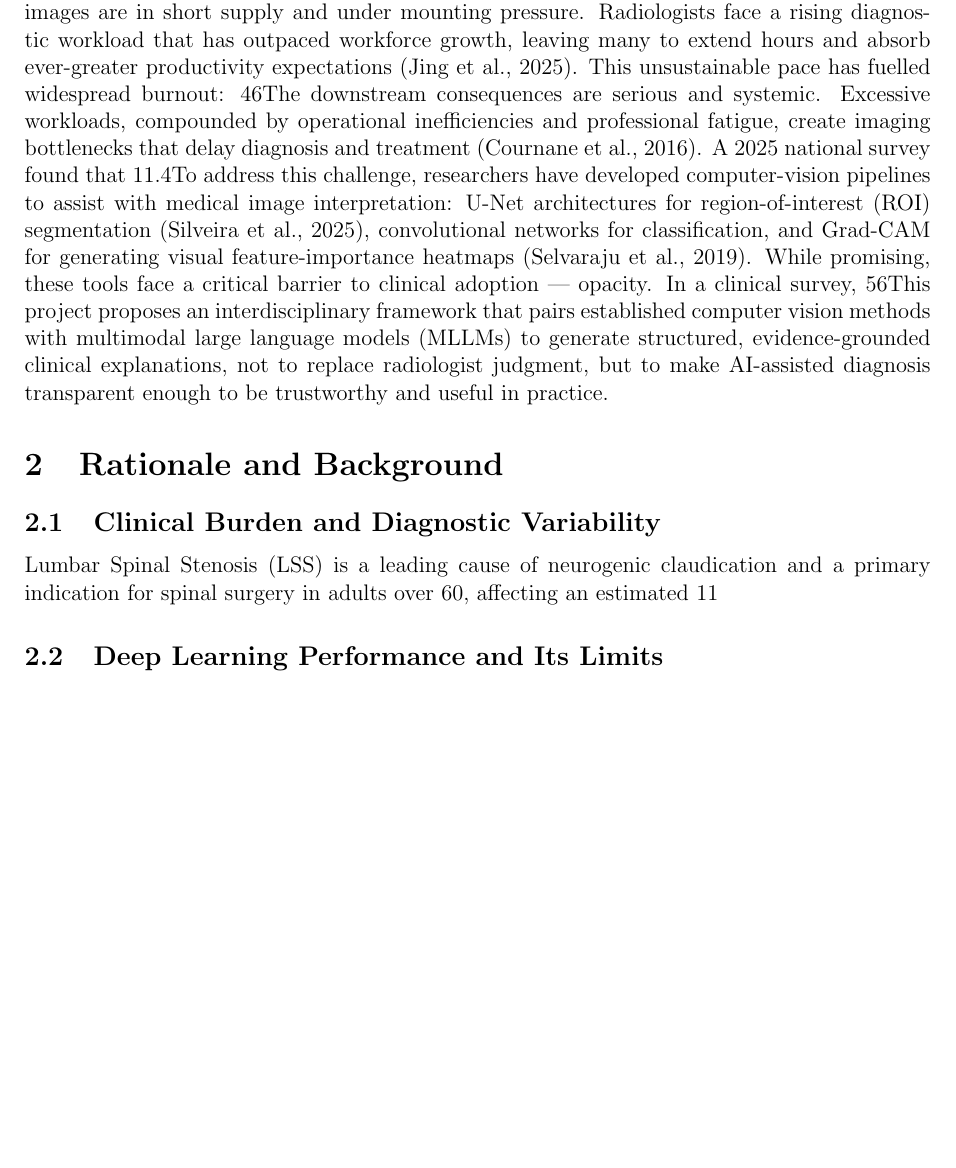
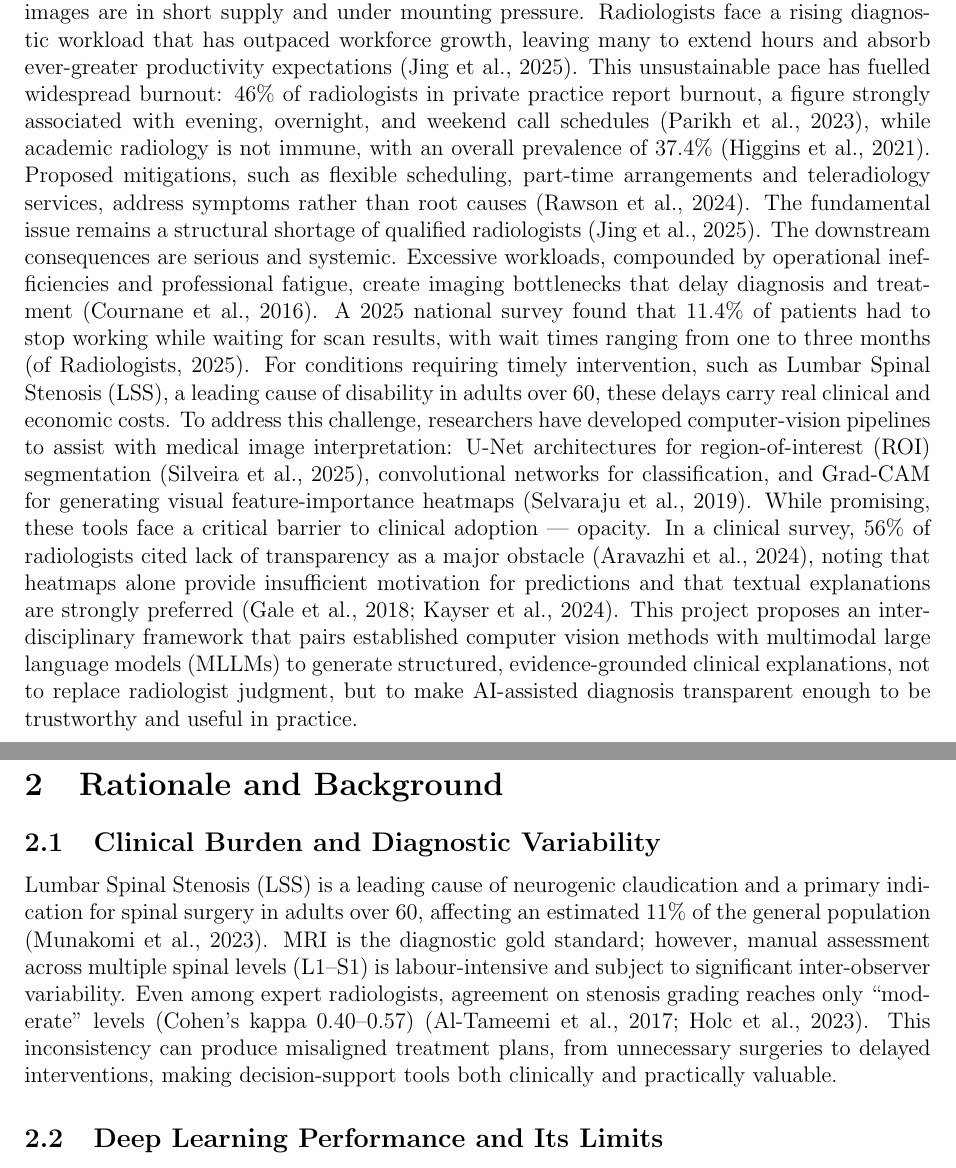
Before and after one commit to timnd08/ds9600-final-project, a LaTeX document (main-report.tex): part of page 1 of 11 before the commit and two parts of pages 1 and 2 of 13 after it, the two joined at a grey line, cut so that both start at the same text, the shorter picture padded with empty space. Compiled offline with pdfLaTeX.

Commit message:
edit pdf file

```diff
--- a/main-report.tex
+++ b/main-report.tex
@@ -19,15 +19,15 @@
 
 \section{Problem Statement}
 \label{problem_statement}
-Medical imaging sits at the heart of modern diagnosis, yet the professionals who interpret these images are in short supply and under mounting pressure. Radiologists face a rising diagnostic workload that has outpaced workforce growth, leaving many to extend hours and absorb ever-greater productivity expectations \citep{Jing2025}. This unsustainable pace has fuelled widespread burnout: 46% of radiologists in private practice report burnout, a figure strongly associated with evening, overnight, and weekend call schedules \citep{Parikh2023}, while academic radiology is not immune, with an overall prevalence of 37.4% \citep{Higgins2021}. Proposed mitigations, such as flexible scheduling, part-time arrangements and teleradiology services, address symptoms rather than root causes \citep{Rawson2024}. The fundamental issue remains a structural shortage of qualified radiologists \citep{Jing2025}.
-The downstream consequences are serious and systemic. Excessive workloads, compounded by operational inefficiencies and professional fatigue, create imaging bottlenecks that delay diagnosis and treatment \citep{Cournane2016}. A 2025 national survey found that 11.4% of patients had to stop working while waiting for scan results, with wait times ranging from one to three months \citep{nanos}. For conditions requiring timely intervention, such as Lumbar Spinal Stenosis (LSS), a leading cause of disability in adults over 60, these delays carry real clinical and economic costs.
-To address this challenge, researchers have developed computer-vision pipelines to assist with medical image interpretation: U-Net architectures for region-of-interest (ROI) segmentation \citep{Silveira2025}, convolutional networks for classification, and Grad-CAM for generating visual feature-importance heatmaps \citep{Selvaraju2019}. While promising, these tools face a critical barrier to clinical adoption — opacity. In a clinical survey, 56% of radiologists cited lack of transparency as a major obstacle \citep{aravazhi2024}, noting that heatmaps alone provide insufficient motivation for predictions and that textual explanations are strongly preferred \citep{gale2018producingradiologistqualityreportsinterpretable, kayser2024fooloncecontrastingtextual}.
+Medical imaging sits at the heart of modern diagnosis, yet the professionals who interpret these images are in short supply and under mounting pressure. Radiologists face a rising diagnostic workload that has outpaced workforce growth, leaving many to extend hours and absorb ever-greater productivity expectations \citep{Jing2025}. This unsustainable pace has fuelled widespread burnout: 46\% of radiologists in private practice report burnout, a figure strongly associated with evening, overnight, and weekend call schedules \citep{Parikh2023}, while academic radiology is not immune, with an overall prevalence of 37.4\% \citep{Higgins2021}. Proposed mitigations, such as flexible scheduling, part-time arrangements and teleradiology services, address symptoms rather than root causes \citep{Rawson2024}. The fundamental issue remains a structural shortage of qualified radiologists \citep{Jing2025}.
+The downstream consequences are serious and systemic. Excessive workloads, compounded by operational inefficiencies and professional fatigue, create imaging bottlenecks that delay diagnosis and treatment \citep{Cournane2016}. A 2025 national survey found that 11.4\% of patients had to stop working while waiting for scan results, with wait times ranging from one to three months \citep{nanos}. For conditions requiring timely intervention, such as Lumbar Spinal Stenosis (LSS), a leading cause of disability in adults over 60, these delays carry real clinical and economic costs.
+To address this challenge, researchers have developed computer-vision pipelines to assist with medical image interpretation: U-Net architectures for region-of-interest (ROI) segmentation \citep{Silveira2025}, convolutional networks for classification, and Grad-CAM for generating visual feature-importance heatmaps \citep{Selvaraju2019}. While promising, these tools face a critical barrier to clinical adoption — opacity. In a clinical survey, 56\% of radiologists cited lack of transparency as a major obstacle \citep{aravazhi2024}, noting that heatmaps alone provide insufficient motivation for predictions and that textual explanations are strongly preferred \citep{gale2018producingradiologistqualityreportsinterpretable, kayser2024fooloncecontrastingtextual}.
 This project proposes an interdisciplinary framework that pairs established computer vision methods with multimodal large language models (MLLMs) to generate structured, evidence-grounded clinical explanations, not to replace radiologist judgment, but to make AI-assisted diagnosis transparent enough to be trustworthy and useful in practice.
 
 
 \section{Rationale and Background}
 \subsection{Clinical Burden and Diagnostic Variability}
-Lumbar Spinal Stenosis (LSS) is a leading cause of neurogenic claudication and a primary indication for spinal surgery in adults over 60, affecting an estimated 11% of the general population \citep{Munakomi2023}. MRI is the diagnostic gold standard; however, manual assessment across multiple spinal levels (L1–S1) is labour-intensive and subject to significant inter-observer variability. Even among expert radiologists, agreement on stenosis grading reaches only “moderate” levels (Cohen’s kappa 0.40–0.57) \citep{AlTameemi2017, Holc2023}. This inconsistency can produce misaligned treatment plans, from unnecessary surgeries to delayed interventions, making decision-support tools both clinically and practically valuable.
+Lumbar Spinal Stenosis (LSS) is a leading cause of neurogenic claudication and a primary indication for spinal surgery in adults over 60, affecting an estimated 11\% of the general population \citep{Munakomi2023}. MRI is the diagnostic gold standard; however, manual assessment across multiple spinal levels (L1–S1) is labour-intensive and subject to significant inter-observer variability. Even among expert radiologists, agreement on stenosis grading reaches only “moderate” levels (Cohen’s kappa 0.40–0.57) \citep{AlTameemi2017, Holc2023}. This inconsistency can produce misaligned treatment plans, from unnecessary surgeries to delayed interventions, making decision-support tools both clinically and practically valuable.
 
 
 \subsection{Deep Learning Performance and Its Limits}
```
Also changed, not shown: main-report.bbl (added), main-report.pdf.
